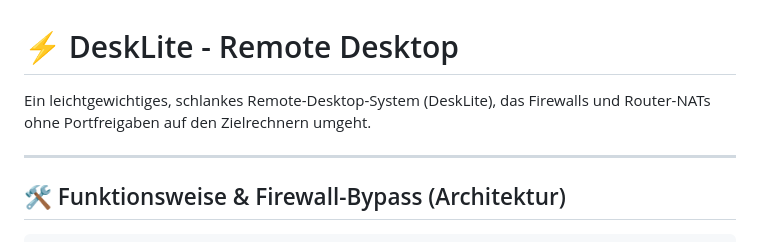
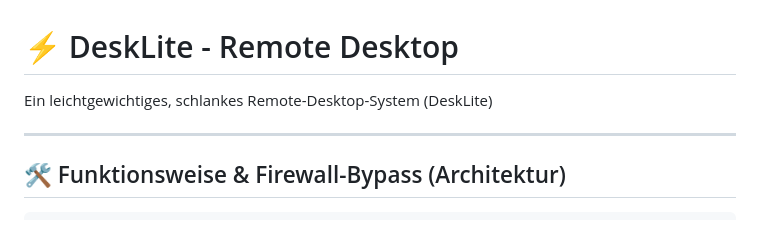
Before and after one commit to saltpotato/DeskLite, a Markdown page: README.md, the part around the change. Drawn GitHub-style.

Commit message:
Update README to remove firewall bypass mention
Removed the description of bypassing firewalls and NATs.

```diff
--- a/README.md
+++ b/README.md
@@ -1,6 +1,6 @@
 # ⚡ DeskLite - Remote Desktop
 
-Ein leichtgewichtiges, schlankes Remote-Desktop-System (DeskLite), das Firewalls und Router-NATs ohne Portfreigaben auf den Zielrechnern umgeht.
+Ein leichtgewichtiges, schlankes Remote-Desktop-System (DeskLite)
 
 ---
 
```
